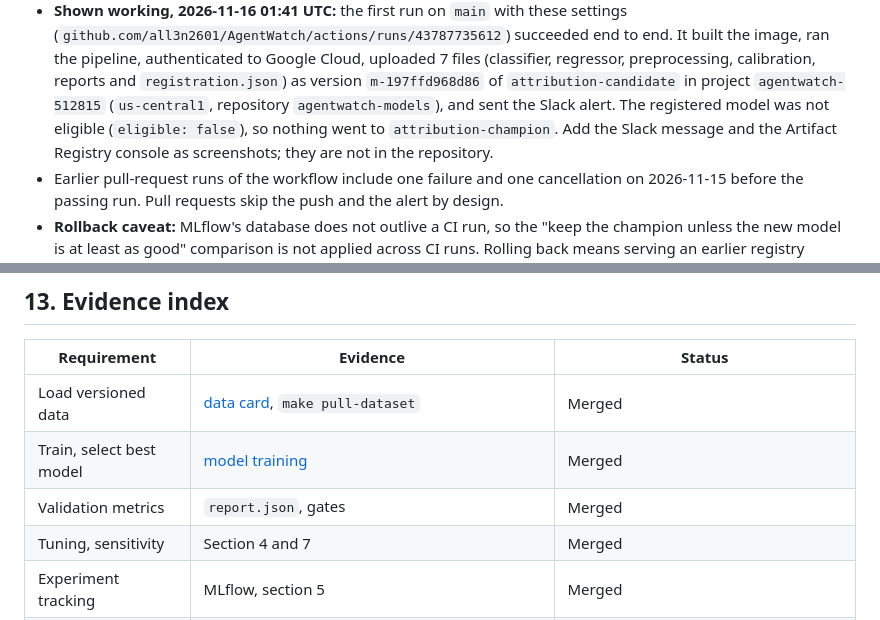
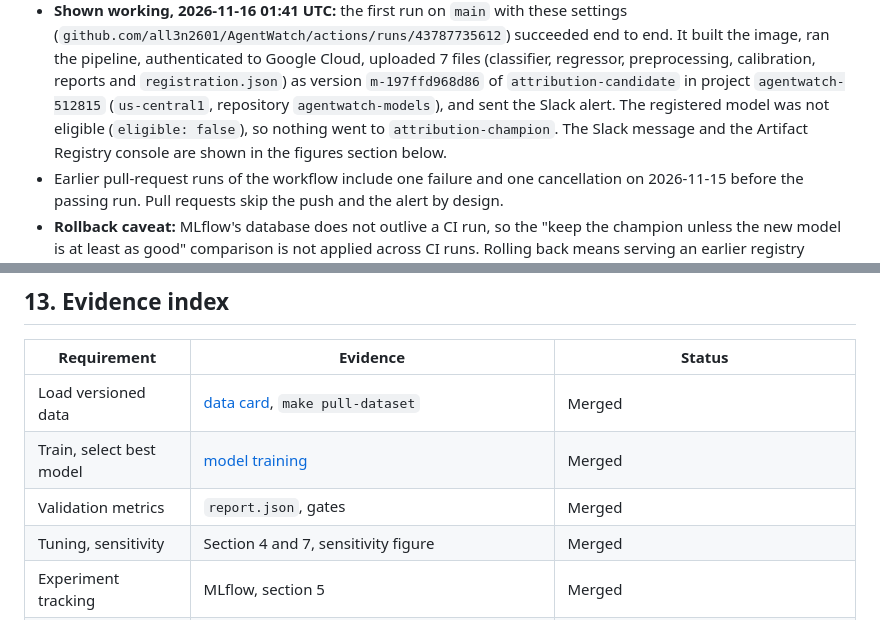
Before and after one commit to all3n2601/AgentWatch, a Markdown page: docs/model-submission.md, 2 parts joined by grey strips. Rendered like a GitHub page.

```diff
--- a/docs/model-submission.md
+++ b/docs/model-submission.md
@@ -148,8 +149,8 @@ workflow artifact for 30 days, pushes to GCP Artifact Registry from `main`, and
   pipeline, authenticated to Google Cloud, uploaded 7 files (classifier, regressor, preprocessing, calibration,
   reports and `registration.json`) as version `m-197ffd968d86` of `attribution-candidate` in project
   `agentwatch-512815` (`us-central1`, repository `agentwatch-models`), and sent the Slack alert. The registered
-  model was not eligible (`eligible: false`), so nothing went to `attribution-champion`. Add the Slack message and
-  the Artifact Registry console as screenshots; they are not in the repository.
+  model was not eligible (`eligible: false`), so nothing went to `attribution-champion`. The Slack message and the
+  Artifact Registry console are shown in the figures section below.
 - Earlier pull-request runs of the workflow include one failure and one cancellation on 2026-11-15 before the
   passing run. Pull requests skip the push and the alert by design.
 - **Rollback caveat:** MLflow's database does not outlive a CI run, so the "keep the champion unless the new model is at
@@ -259,7 +270,7 @@ recorded Linux hashes; the cause was not investigated. Training took about 13 se
 | Load versioned data | [data card](data-card.md), `make pull-dataset` | Merged |
 | Train, select best model | [model training](model-training.md) | Merged |
 | Validation metrics | `report.json`, gates | Merged |
-| Tuning, sensitivity | Section 4 and 7 | Merged |
+| Tuning, sensitivity | Section 4 and 7, sensitivity figure | Merged |
 | Experiment tracking | MLflow, section 5 | Merged |
 | Bias slices and mitigation | [model bias](model-bias.md), section 8 | Merged |
 | Figures, SHAP | `make model-analysis`, section 7 | Merged |
```
Also changed, not shown: other parts of docs/model-submission.md (+17 -6 lines), docs/images/model-submission/sensitivity.png (added).
